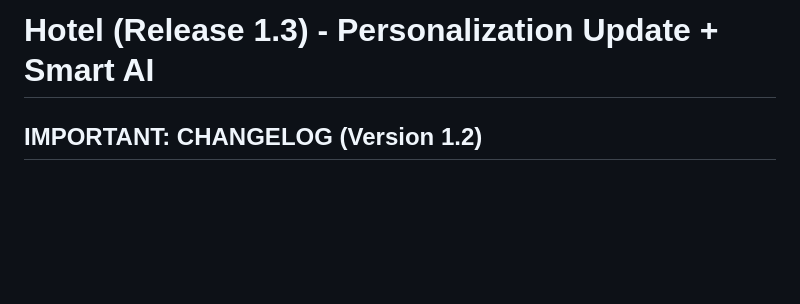
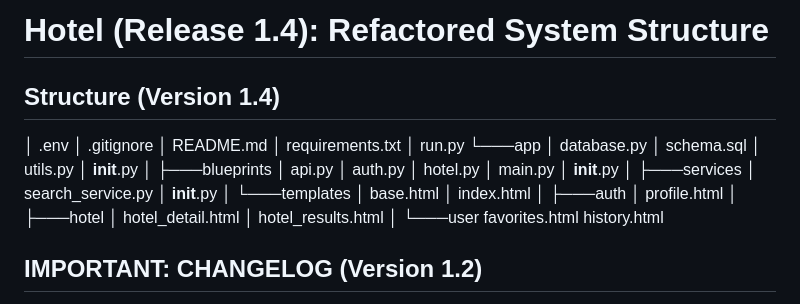
Before and after one commit to TTKhiem/Travel-system, a Markdown page: README.md, the part around the change. Rendered like a GitHub page; blank space fills up the shorter version.

Commit message:
Refactor README for version 1.4 structure
Updated the README to reflect the new structure and version.

```diff
--- a/README.md
+++ b/README.md
@@ -1,4 +1,41 @@
-# Hotel (Release 1.3) - Personalization Update + Smart AI
+# Hotel (Release 1.4): Refactored System Structure
+## Structure (Version 1.4)
+│   .env
+│   .gitignore
+│   README.md
+│   requirements.txt
+│   run.py
+└───app
+    │   database.py
+    │   schema.sql
+    │   utils.py
+    │   __init__.py
+    │
+    ├───blueprints
+    │       api.py
+    │       auth.py
+    │       hotel.py
+    │       main.py
+    │       __init__.py
+    │
+    ├───services
+    │       search_service.py
+    │       __init__.py
+    │
+    └───templates
+        │   base.html
+        │   index.html
+        │
+        ├───auth
+        │       profile.html
+        │
+        ├───hotel
+        │       hotel_detail.html
+        │       hotel_results.html
+        │
+        └───user
+                favorites.html
+                history.html
 
 ## IMPORTANT: CHANGELOG (Version 1.2)
 1. Làm khảo sát nhỏ khi người dùng đăng nhập lần đầu (Vibe, Companion, Budget) - **CÓ THỂ SẼ SỬA COMPANION**.
```
